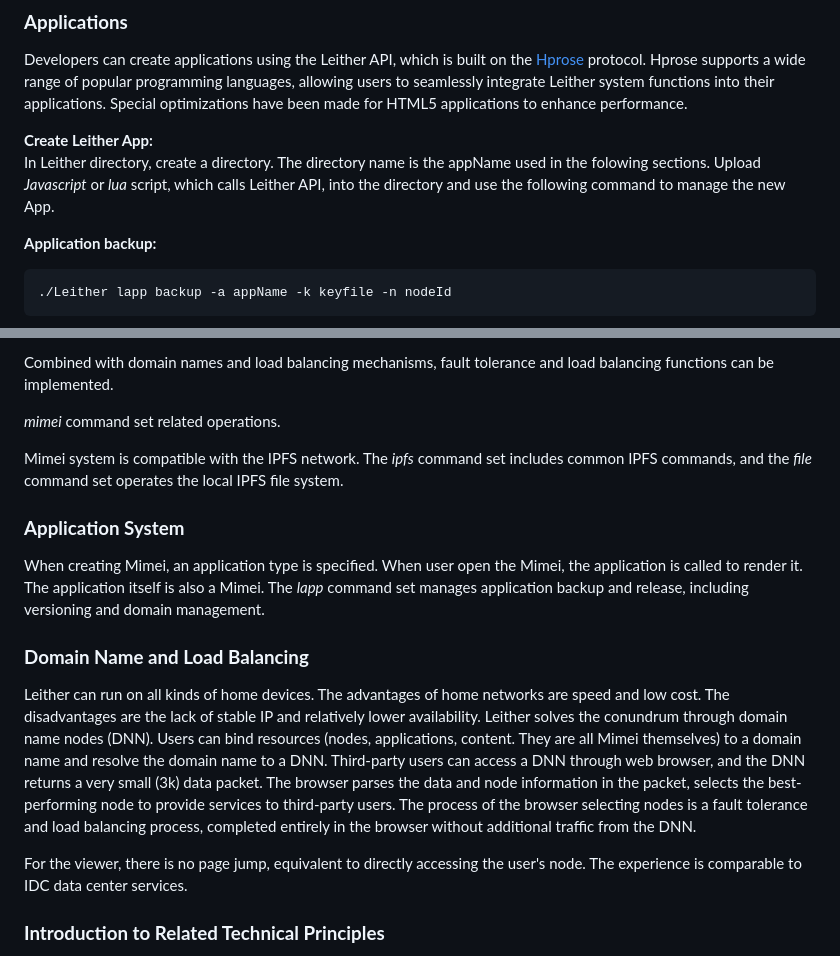
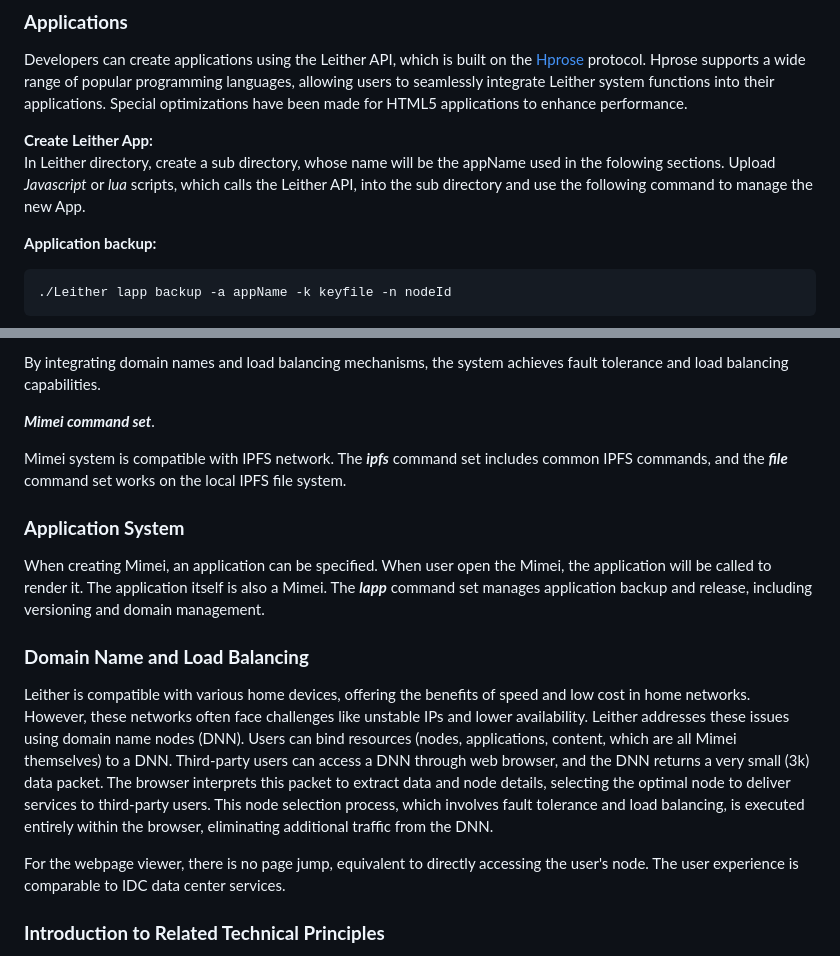
Before and after one commit to 3and4/Leither, a Markdown page: README_EN.md, 2 parts joined by grey strips. GitHub-like rendering.

````diff
--- a/README_EN.md
+++ b/README_EN.md
@@ -282,7 +282,7 @@ In addition to reading mimei data directly via API and commands, applications ca
 Developers can create applications using the Leither API, which is built on the <a href="https://github.com/hprose">Hprose</a> protocol. Hprose supports a wide range of popular programming languages, allowing users to seamlessly integrate Leither system functions into their applications. Special optimizations have been made for HTML5 applications to enhance performance.
 
 **Create Leither App:**\
-In Leither directory, create a directory. The directory name is the appName used in the folowing sections. Upload *Javascript* or *lua* script, which calls Leither API, into the directory and use the following command to manage the new App.
+In Leither directory, create a sub directory, whose name will be the appName used in the folowing sections. Upload *Javascript* or *lua* scripts, which calls the Leither API, into the sub directory and use the following command to manage the new App.
 
 **Application backup:**
 ```shell
@@ -369,17 +366,17 @@ All applications and data in Leither system are of Mimei types. Mimei support fi
 
-Combined with domain names and load balancing mechanisms, fault tolerance and load balancing functions can be implemented.
+By integrating domain names and load balancing mechanisms, the system achieves fault tolerance and load balancing capabilities.
 
-*mimei* command set related operations.
+***Mimei command set***.
 
-Mimei system is compatible with the IPFS network. The *ipfs* command set includes common IPFS commands, and the *file* command set operates the local IPFS file system.
+Mimei system is compatible with IPFS network. The ***ipfs*** command set includes common IPFS commands, and the ***file*** command set works on the local IPFS file system.
 
 ### **Application System**
-When creating Mimei, an application type is specified. When user open the Mimei, the application is called to render it. The application itself is also a Mimei. The *lapp* command set manages application backup and release, including versioning and domain management.
+When creating Mimei, an application can be specified. When user open the Mimei, the application will be called to render it. The application itself is also a Mimei. The ***lapp*** command set manages application backup and release, including versioning and domain management.
 
 ### **Domain Name and Load Balancing**
-Leither can run on all kinds of home devices. The advantages of home networks are speed and low cost. The disadvantages are the lack of stable IP and relatively lower availability. Leither solves the conundrum through domain name nodes (DNN). Users can bind resources (nodes, applications, content. They are all Mimei themselves) to a domain name and resolve the domain name to a DNN. Third-party users can access a DNN through web browser, and the DNN returns a very small (3k) data packet. The browser parses the data and node information in the packet, selects the best-performing node to provide services to third-party users. The process of the browser selecting nodes is a fault tolerance and load balancing process, completed entirely in the browser without additional traffic from the DNN.
+Leither is compatible with various home devices, offering the benefits of speed and low cost in home networks. However, these networks often face challenges like unstable IPs and lower availability. Leither addresses these issues using domain name nodes (DNN). Users can bind resources (nodes, applications, content, which are all Mimei themselves) to a DNN. Third-party users can access a DNN through web browser, and the DNN returns a very small (3k) data packet. The browser interprets this packet to extract data and node details, selecting the optimal node to deliver services to third-party users. This node selection process, which involves fault tolerance and load balancing, is executed entirely within the browser, eliminating additional traffic from the DNN.
 
-For the viewer, there is no page jump, equivalent to directly accessing the user's node. The experience is comparable to IDC data center services.
+For the webpage viewer, there is no page jump, equivalent to directly accessing the user's node. The user experience is comparable to IDC data center services.
 
 ### **Introduction to Related Technical Principles**
 <a href="./doc/MiMei.md"> Mimei and Application System</a>
````
Also changed, not shown: other parts of README_EN.md (+14 -17 lines).
